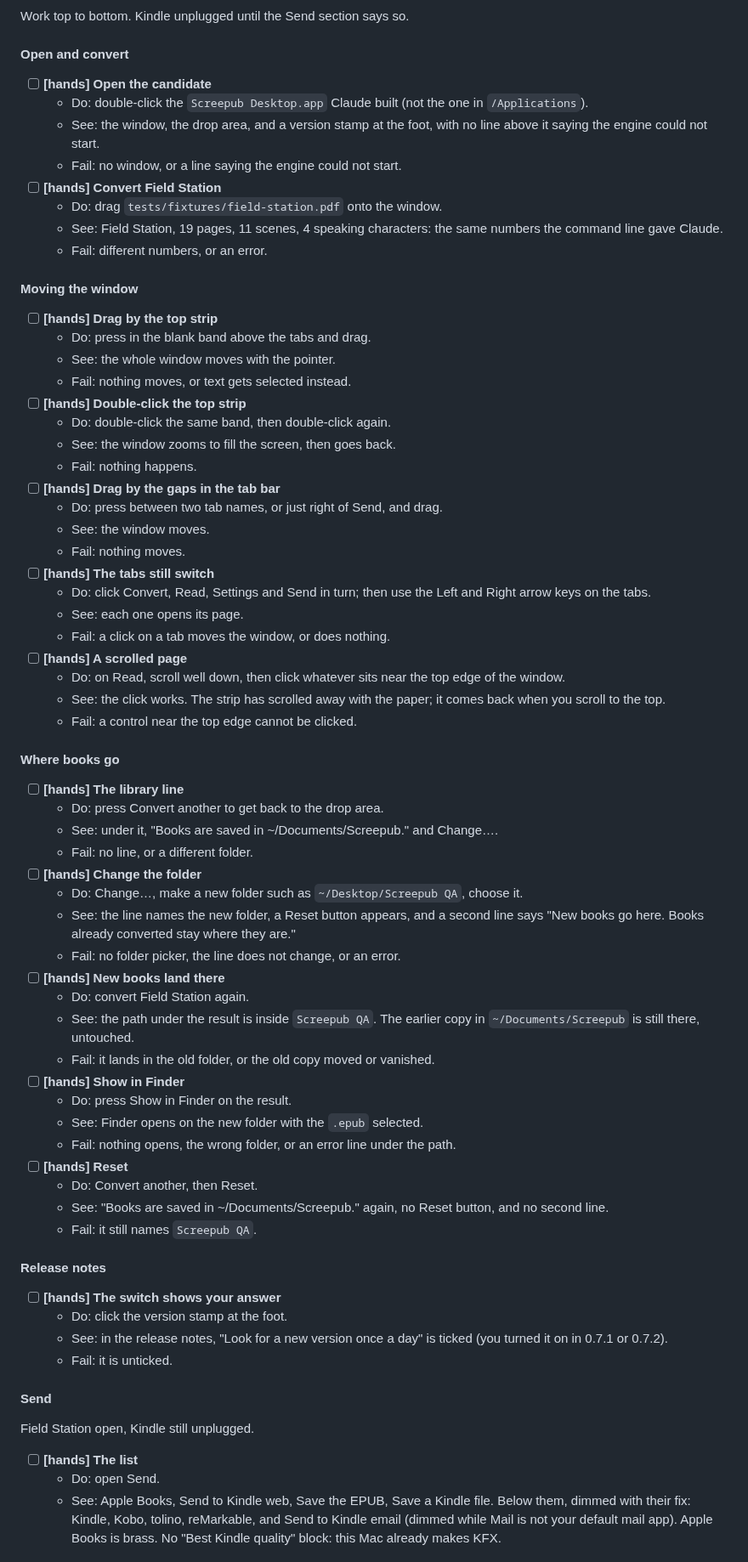
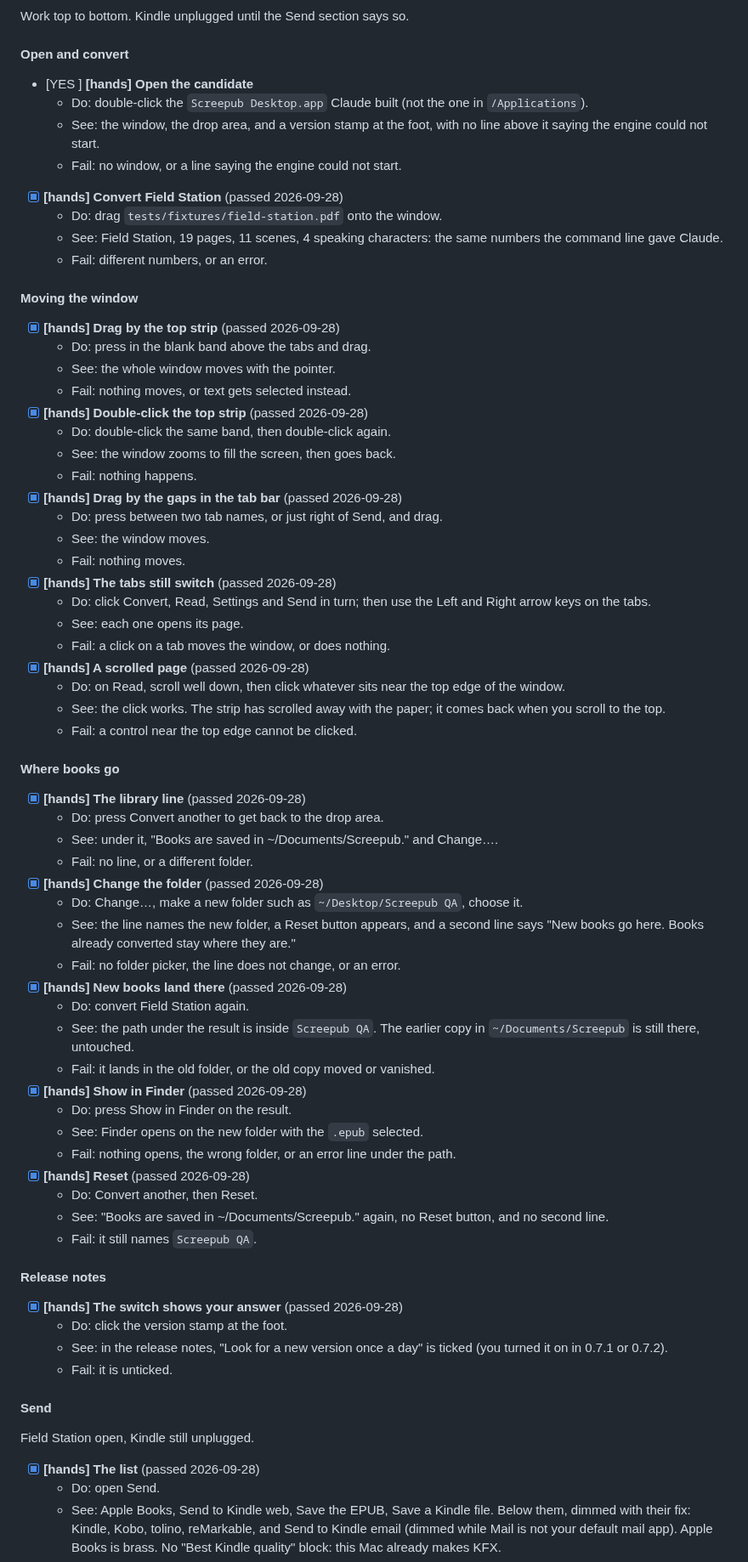
Before and after one commit to ssandweiss/screepub, a Markdown page: docs/mac-qa.md, the part around one of its changes. Shown at 85% size. Rendered like a GitHub page.

```diff
--- a/docs/mac-qa.md
+++ b/docs/mac-qa.md
@@ -309,13 +309,13 @@ Work top to bottom. Kindle unplugged until the Send section says so.
 
 #### Open and convert
 
-- [ ] **[hands] Open the candidate**
+- [YES ] **[hands] Open the candidate**
   - Do: double-click the `Screepub Desktop.app` Claude built (not the one
     in `/Applications`).
   - See: the window, the drop area, and a version stamp at the foot, with
     no line above it saying the engine could not start.
   - Fail: no window, or a line saying the engine could not start.
-- [ ] **[hands] Convert Field Station**
+- [x] **[hands] Convert Field Station** (passed 2026-09-28)
   - Do: drag `tests/fixtures/field-station.pdf` onto the window.
   - See: Field Station, 19 pages, 11 scenes, 4 speaking characters: the
     same numbers the command line gave Claude.
@@ -323,24 +323,24 @@ Work top to bottom. Kindle unplugged until the Send section says so.
 
 #### Moving the window
 
-- [ ] **[hands] Drag by the top strip**
+- [x] **[hands] Drag by the top strip** (passed 2026-09-28)
   - Do: press in the blank band above the tabs and drag.
   - See: the whole window moves with the pointer.
   - Fail: nothing moves, or text gets selected instead.
-- [ ] **[hands] Double-click the top strip**
+- [x] **[hands] Double-click the top strip** (passed 2026-09-28)
   - Do: double-click the same band, then double-click again.
   - See: the window zooms to fill the screen, then goes back.
   - Fail: nothing happens.
-- [ ] **[hands] Drag by the gaps in the tab bar**
+- [x] **[hands] Drag by the gaps in the tab bar** (passed 2026-09-28)
   - Do: press between two tab names, or just right of Send, and drag.
   - See: the window moves.
   - Fail: nothing moves.
-- [ ] **[hands] The tabs still switch**
+- [x] **[hands] The tabs still switch** (passed 2026-09-28)
   - Do: click Convert, Read, Settings and Send in turn; then use the Left
     and Right arrow keys on the tabs.
   - See: each one opens its page.
   - Fail: a click on a tab moves the window, or does nothing.
-- [ ] **[hands] A scrolled page**
+- [x] **[hands] A scrolled page** (passed 2026-09-28)
   - Do: on Read, scroll well down, then click whatever sits near the top
     edge of the window.
   - See: the click works. The strip has scrolled away with the paper; it
@@ -349,29 +349,29 @@ Work top to bottom. Kindle unplugged until the Send section says so.
 
 #### Where books go
 
-- [ ] **[hands] The library line**
+- [x] **[hands] The library line** (passed 2026-09-28)
   - Do: press Convert another to get back to the drop area.
   - See: under it, "Books are saved in ~/Documents/Screepub." and
     Change….
   - Fail: no line, or a different folder.
-- [ ] **[hands] Change the folder**
+- [x] **[hands] Change the folder** (passed 2026-09-28)
   - Do: Change…, make a new folder such as `~/Desktop/Screepub QA`, choose
     it.
   - See: the line names the new folder, a Reset button appears, and a
     second line says "New books go here. Books already converted stay
     where they are."
   - Fail: no folder picker, the line does not change, or an error.
-- [ ] **[hands] New books land there**
+- [x] **[hands] New books land there** (passed 2026-09-28)
   - Do: convert Field Station again.
   - See: the path under the result is inside `Screepub QA`. The earlier
     copy in `~/Documents/Screepub` is still there, untouched.
   - Fail: it lands in the old folder, or the old copy moved or vanished.
-- [ ] **[hands] Show in Finder**
+- [x] **[hands] Show in Finder** (passed 2026-09-28)
   - Do: press Show in Finder on the result.
   - See: Finder opens on the new folder with the `.epub` selected.
   - Fail: nothing opens, the wrong folder, or an error line under the
     path.
-- [ ] **[hands] Reset**
+- [x] **[hands] Reset** (passed 2026-09-28)
   - Do: Convert another, then Reset.
   - See: "Books are saved in ~/Documents/Screepub." again, no Reset
     button, and no second line.
@@ -379,7 +379,7 @@ Work top to bottom. Kindle unplugged until the Send section says so.
 
 #### Release notes
 
-- [ ] **[hands] The switch shows your answer**
+- [x] **[hands] The switch shows your answer** (passed 2026-09-28)
   - Do: click the version stamp at the foot.
   - See: in the release notes, "Look for a new version once a day" is
     ticked (you turned it on in 0.7.1 or 0.7.2).
@@ -389,7 +389,7 @@ Work top to bottom. Kindle unplugged until the Send section says so.
 
 Field Station open, Kindle still unplugged.
 
-- [ ] **[hands] The list**
+- [x] **[hands] The list** (passed 2026-09-28)
   - Do: open Send.
   - See: Apple Books, Send to Kindle web, Save the EPUB, Save a Kindle
     file. Below them, dimmed with their fix: Kindle, Kobo, tolino,
```
Also changed, not shown: other parts of docs/mac-qa.md (+17 -17 lines).
